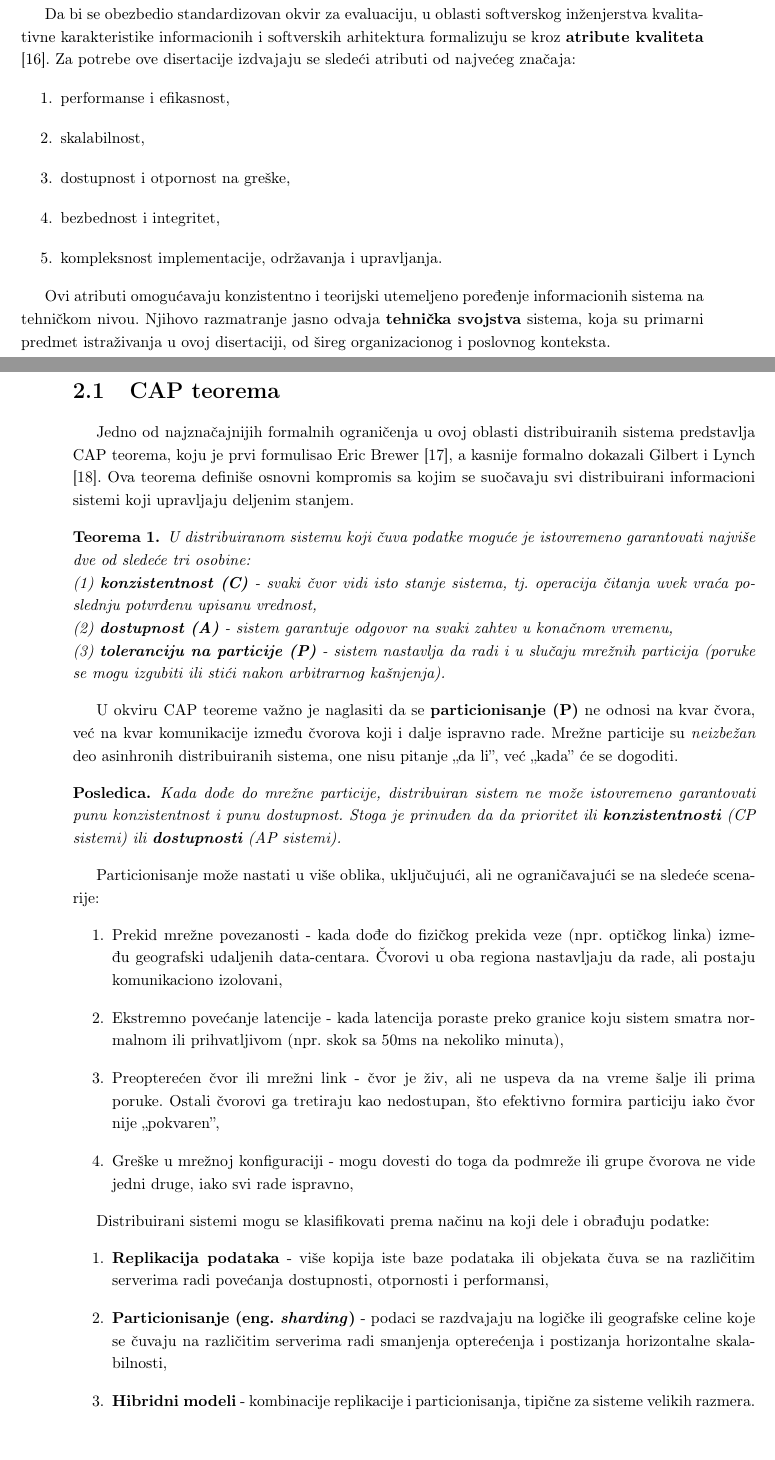
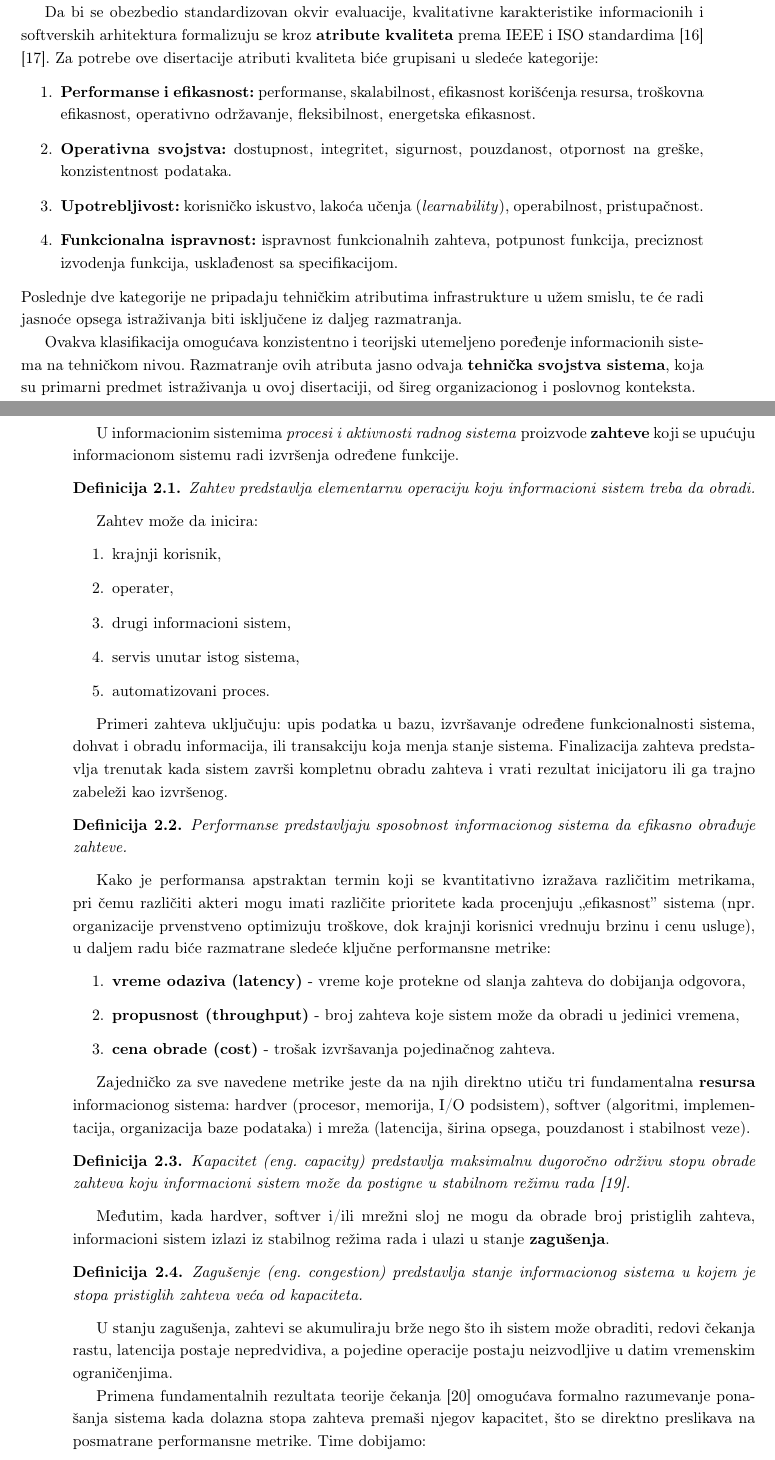
Before and after one commit to kaseen/disertacija, a LaTeX book (main.tex, which reads chapters/chapter2/chapter2.tex): two parts of pages 13 and 14 of 18, joined at a grey line, cut so that both start at the same text, the shorter picture padded with empty space. Compiled offline with pdfLaTeX.

Commit message:
(45h) Formalno uvodim performanse

```diff
--- a/chapters/chapter2/chapter2.tex
+++ b/chapters/chapter2/chapter2.tex
@@ -1,10 +1,13 @@
 \chapter{Analitički okvir za evaluaciju informacionih sistema}
 Cilj ovog poglavlja jeste da uspostavi metodologiju za analizu tehničkih prednosti i ograničenja informacionih sistema, nezavisno od toga da li su oni centralizovani, distribuirani ili decentralizovani. Fokus je isključivo na njihovim \textbf{tehničkim atributima infrastrukture}, dok se menadžerski, organizacioni i ekonomski faktori pominju samo okvirno, jer ne predstavljaju predmet detaljne analize ove disertacije.
 
-Da bi se obezbedio standardizovan okvir za evaluaciju, u oblasti softverskog inženjerstva kvalitativne karakteristike informacionih i softverskih arhitektura formalizuju se kroz \textbf{atribute kvaliteta} \cite{bass2021software}. Za potrebe ove disertacije izdvajaju se sledeći atributi od najvećeg značaja:
+Da bi se obezbedio standardizovan okvir evaluacije, kvalitativne karakteristike informacionih i softverskih arhitektura formalizuju se kroz \textbf{atribute kvaliteta} prema IEEE i ISO standardima \cite{bass2021software} \cite{2013ISOI}. Za potrebe ove disertacije atributi kvaliteta biće grupisani u sledeće kategorije:
 \begin{enumerate}
-\item performanse i efikasnost,
-\item skalabilnost,
-\item dostupnost i otpornost na greške,
-\item bezbednost i integritet,
-\item kompleksnost implementacije, održavanja i upravljanja.
+\item \textbf{Performanse i efikasnost:} performanse, skalabilnost, efikasnost korišćenja resursa, troškovna efikasnost, operativno održavanje, fleksibilnost, energetska efikasnost.
+\item \textbf{Operativna svojstva:} dostupnost, integritet, sigurnost, pouzdanost, otpornost na greške, konzistentnost podataka.
+\item \textbf{Upotrebljivost:} korisničko iskustvo, lakoća učenja (\textit{learnability}), operabilnost, pristupačnost.
+\item \textbf{Funkcionalna ispravnost:} ispravnost funkcionalnih zahteva, potpunost funkcija, preciznost izvodenja funkcija, usklađenost sa specifikacijom.
+\end{enumerate}
+Poslednje dve kategorije ne pripadaju tehničkim atributima infrastrukture u užem smislu, te će radi jasnoće opsega istraživanja biti isključene iz daljeg razmatranja.
+
+Ovakva klasifikacija omogućava konzistentno i teorijski utemeljeno poređenje informacionih sistema na tehničkom nivou. Razmatranje ovih atributa jasno odvaja \textbf{tehnička svojstva sistema}, koja su primarni predmet istraživanja u ovoj disertaciji, od šireg organizacionog i poslovnog konteksta.
@@ -11,18 +21,48 @@ Da bi se obezbedio standardizovan okvir za evaluaciju, u oblasti softverskog in
+U informacionim sistemima \textit{procesi i aktivnosti radnog sistema} proizvode \textbf{zahteve} koji se upućuju informacionom sistemu radi izvršenja određene funkcije.
+
+\begin{definicija}
+Zahtev predstavlja elementarnu operaciju koju informacioni sistem treba da obradi.
+\end{definicija}
+
+Zahtev može da inicira:
+\begin{enumerate}
+\item krajnji korisnik,
+\item operater,
+\item drugi informacioni sistem,
+\item servis unutar istog sistema,
+\item automatizovani proces.
 \end{enumerate}
 
-Ovi atributi omogućavaju konzistentno i teorijski utemeljeno poređenje informacionih sistema na tehničkom nivou. Njihovo razmatranje jasno odvaja \textbf{tehnička svojstva} sistema, koja su primarni predmet istraživanja u ovoj disertaciji, od šireg organizacionog i poslovnog konteksta.
+Primeri zahteva uključuju: upis podatka u bazu, izvršavanje određene funkcionalnosti sistema, dohvat i obradu informacija, ili transakciju koja menja stanje sistema. Finalizacija zahteva predstavlja trenutak kada sistem završi kompletnu obradu zahteva i vrati rezultat inicijatoru ili ga trajno zabeleži kao izvršenog.
 
-U nastavku ovog poglavlja analiziraćemo \textbf{prednosti i ograničenja kontrolno centralizovanih informacionih sistema}, pri čemu će se svaki tehnički atribut posmatrati u dva scenarija: (1) kada se sistem izvršava na jednoj fizičkoj instanci i (2) kada se izvršava na više fizičkih instanci. Ovakav pristup omogućava precizno razgraničavanje fundamentalnih tehničkih svojstava centralizovanih arhitektura.
+\begin{definicija}
+Performanse predstavljaju sposobnost informacionog sistema da efikasno obrađuje zahteve.
+\end{definicija}
 
-Međutim, pre takve analize neophodno je razmotriti \textbf{fundamentalna ograničenja distribuiranih sistema}. Ovo ograničenje je najjasnije formalizovano kroz CAP teoremu, koja predstavlja osnovni okvir za razumevanje kompromisa između konzistentnosti, dostupnosti i tolerancije na mrežne particije.
+Kako je performansa apstraktan termin koji se kvantitativno izražava različitim metrikama, pri čemu različiti akteri mogu imati različite prioritete kada procenjuju ,,efikasnost'' sistema (npr. organizacije prvenstveno optimizuju troškove, dok krajnji korisnici vrednuju brzinu i cenu usluge), u daljem radu biće razmatrane sledeće ključne performansne metrike:
+\begin{enumerate}
+\item \textbf{vreme odaziva (latency)} - vreme koje protekne od slanja zahteva do dobijanja odgovora,
+\item \textbf{propusnost (throughput)} - broj zahteva koje sistem može da obradi u jedinici vremena,
+\item \textbf{cena obrade (cost)} - trošak izvršavanja pojedinačnog zahteva.
+\end{enumerate}
 
-\section{CAP teorema}
-Jedno od najznačajnijih formalnih ograničenja u ovoj oblasti distribuiranih sistema predstavlja CAP teorema, koju je prvi formulisao Eric Brewer \cite{brewer2000towards}, a kasnije formalno dokazali Gilbert i Lynch \cite{gilbert2002brewer}. Ova teorema definiše osnovni kompromis sa kojim se suočavaju svi distribuirani informacioni sistemi koji upravljaju deljenim stanjem.
+Zajedničko za sve navedene metrike jeste da na njih direktno utiču tri fundamentalna \textbf{resursa} informacionog sistema: hardver (procesor, memorija, I/O podsistem), softver (algoritmi, implementacija, organizacija baze podataka) i mreža (latencija, širina opsega, pouzdanost i stabilnost veze).
+
+\begin{definicija}
+Kapacitet \eng{capacity} predstavlja maksimalnu dugoročno održivu stopu obrade zahteva koju informacioni sistem može da postigne u stabilnom režimu rada \cite{jain1991art}.
+\end{definicija}
+
+Međutim, kada hardver, softver i/ili mrežni sloj ne mogu da obrade broj pristiglih zahteva, informacioni sistem izlazi iz stabilnog režima rada i ulazi u stanje \textbf{zagušenja}.
+
+\begin{definicija}
+Zagušenje \eng{congestion} predstavlja stanje informacionog sistema u kojem je stopa pristiglih zahteva veća od kapaciteta.
+\end{definicija}
+
+U stanju zagušenja, zahtevi se akumuliraju brže nego što ih sistem može obraditi, redovi čekanja rastu, latencija postaje nepredvidiva, a pojedine operacije postaju neizvodljive u datim vremenskim ograničenjima.
+
+Primena fundamentalnih rezultata teorije čekanja \cite{adan2002queueing} omogućava formalno razumevanje ponašanja sistema kada dolazna stopa zahteva premaši njegov kapacitet, što se direktno preslikava na posmatrane performansne metrike. Time dobijamo:
 
 \begin{teorema}
-U distribuiranom sistemu koji čuva podatke moguće je istovremeno garantovati najviše dve od sledeće tri osobine:\\
-(1) \textbf{konzistentnost (C)} - svaki čvor vidi isto stanje sistema, tj. operacija čitanja uvek vraća poslednju potvrđenu upisanu vrednost,\\
-(2) \textbf{dostupnost (A)} - sistem garantuje odgovor na svaki zahtev u konačnom vremenu,\\
-(3) \textbf{toleranciju na particije (P)} - sistem nastavlja da radi i u slučaju mrežnih particija (poruke se mogu izgubiti ili stići nakon arbitrarnog kašnjenja).
+Kada dolazna stopa zahteva premaši kapacitet sistema, propusnost dostiže svoj maksimum, latencija teži beskonačnosti, a cena obrade svakog zahteva eksponencijalno raste usled akumulacije redova čekanja i pojačane konkurencije za resurse.
 \end{teorema}
 
@@ -30,25 +70,29 @@ U distribuiranom sistemu koji čuva podatke moguće je istovremeno garantovati n
 
-U okviru CAP teoreme važno je naglasiti da se \textbf{particionisanje (P)} ne odnosi na kvar čvora, već na kvar komunikacije između čvorova koji i dalje ispravno rade. Mrežne particije su \textit{neizbežan} deo asinhronih distribuiranih sistema, one nisu pitanje ,,da li'', već ,,kada'' će se dogoditi.
+\TODO{SKALABILNOST}
 
-\begin{posledica}
-Kada dođe do mrežne particije, distribuiran sistem ne može istovremeno garantovati punu konzistentnost i punu dostupnost. Stoga je prinuđen da da prioritet ili \textbf{konzistentnosti} (CP sistemi) ili \textbf{dostupnosti} (AP sistemi).
-\end{posledica}
+%
+% ==================================================================
+% ==================================================================
 
-Particionisanje može nastati u više oblika, uključujući, ali ne ograničavajući se na sledeće scenarije:
-\begin{enumerate}
-\item Prekid mrežne povezanosti - kada dođe do fizičkog prekida veze (npr. optičkog linka) između geografski udaljenih data-centara. Čvorovi u oba regiona nastavljaju da rade, ali postaju komunikaciono izolovani,
-\item Ekstremno povećanje latencije - kada latencija poraste preko granice koju sistem smatra normalnom ili prihvatljivom (npr. skok sa 50ms na nekoliko minuta),
-\item Preopterećen čvor ili mrežni link - čvor je živ, ali ne uspeva da na vreme šalje ili prima poruke. Ostali čvorovi ga tretiraju kao nedostupan, što efektivno formira particiju iako čvor nije „pokvaren”,
-\item Greške u mrežnoj konfiguraciji - mogu dovesti do toga da podmreže ili grupe čvorova ne vide jedni druge, iako svi rade ispravno,
-\end{enumerate}
+% Međutim, pre takve analize neophodno je razmotriti \textbf{fundamentalna ograničenja distribuiranih sistema}. Ovo ograničenje je najjasnije formalizovano kroz CAP teoremu, koja predstavlja osnovni okvir za razumevanje kompromisa između konzistentnosti, dostupnosti i tolerancije na mrežne particije.
+
+% \section{CAP teorema}
+% Jedno od najznačajnijih formalnih ograničenja u ovoj oblasti distribuiranih sistema predstavlja CAP teorema, koju je prvi formulisao Eric Brewer \cite{brewer2000towards}, a kasnije formalno dokazali Gilbert i Lynch \cite{gilbert2002brewer}. Ova teorema definiše osnovni kompromis sa kojim se suočavaju svi distribuirani informacioni sistemi koji upravljaju deljenim stanjem.
+
+% \begin{teorema}
+% U distribuiranom sistemu koji čuva podatke moguće je istovremeno garantovati najviše dve od sledeće tri osobine:\\
+% (1) \textbf{konzistentnost (C)} - svaki čvor vidi isto stanje sistema, tj. operacija čitanja uvek vraća poslednju potvrđenu upisanu vrednost,\\
+% (2) \textbf{dostupnost (A)} - sistem garantuje odgovor na svaki zahtev u konačnom vremenu,\\
+% (3) \textbf{toleranciju na particije (P)} - sistem nastavlja da radi i u slučaju mrežnih particija (poruke se mogu izgubiti ili stići nakon arbitrarnog kašnjenja).
+% \end{teorema}
+
+% % TODO Sta su asinhrone distribuirani sistemi
+% U okviru CAP teoreme važno je naglasiti da se \textbf{particionisanje (P)} ne odnosi na kvar čvora, već na kvar komunikacije između čvorova koji i dalje ispravno rade. Mrežne particije su \textit{neizbežan} deo asinhronih distribuiranih sistema, one nisu pitanje ,,da li'', već ,,kada'' će se dogoditi.
+
+% \begin{posledica}
+% Kada dođe do mrežne particije, distribuiran sistem ne može istovremeno garantovati punu konzistentnost i punu dostupnost. Stoga je prinuđen da da prioritet ili \textbf{konzistentnosti} (CP sistemi) ili \textbf{dostupnosti} (AP sistemi).
+% \end{posledica}
 
 
 
-% TODO
-Distribuirani sistemi mogu se klasifikovati prema načinu na koji dele i obrađuju podatke:
-\begin{enumerate}
-\item \textbf{Replikacija podataka} - više kopija iste baze podataka ili objekata čuva se na različitim serverima radi povećanja dostupnosti, otpornosti i performansi,
-\item \textbf{Particionisanje \eng{sharding}} - podaci se razdvajaju na logičke ili geografske celine koje se čuvaju na različitim serverima radi smanjenja opterećenja i postizanja horizontalne skalabilnosti,
-\item \textbf{Hibridni modeli} - kombinacije replikacije i particionisanja, tipične za sisteme velikih razmera.
-\end{enumerate}
 
--- a/main.tex
+++ b/main.tex
@@ -10,9 +10,13 @@
 \usepackage{algpseudocode}
 
 \usepackage{amsthm}
+\usepackage{amsmath}
 \newtheorem{definicija}{Definicija}
 \newtheorem{teorema}{Teorema}
 \newtheorem*{posledica}{Posledica}
+
+\numberwithin{definicija}{chapter}
+\numberwithin{teorema}{chapter}
 
 \usepackage{setspace}
 \setstretch{1.2}
```
Also changed, not shown: chapters/chapter1/chapter1.tex (+3 -1 lines), references.bib (+46 -0 lines), README.md, main.pdf, chapters/chapter2/chapter2.tex (29 more changed lines).
